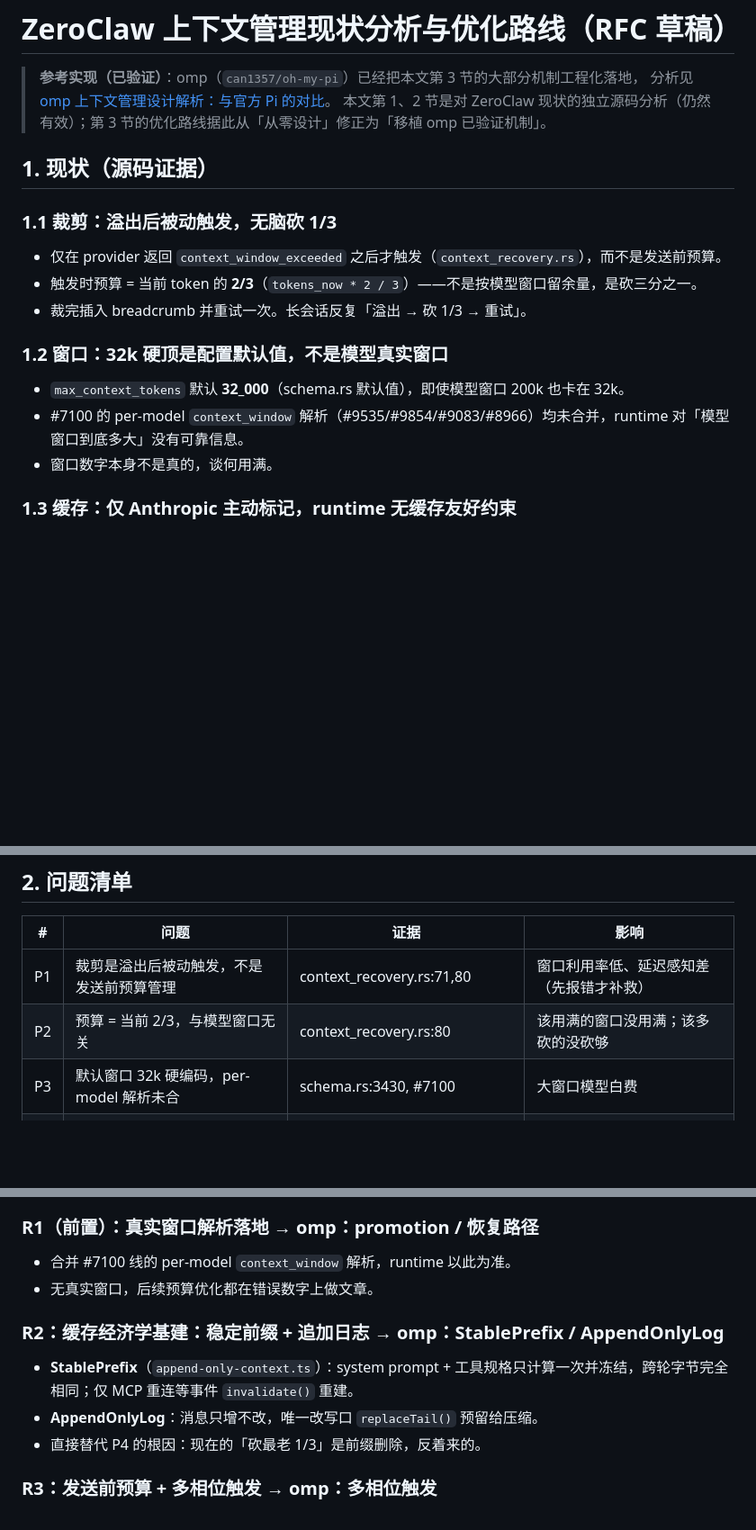
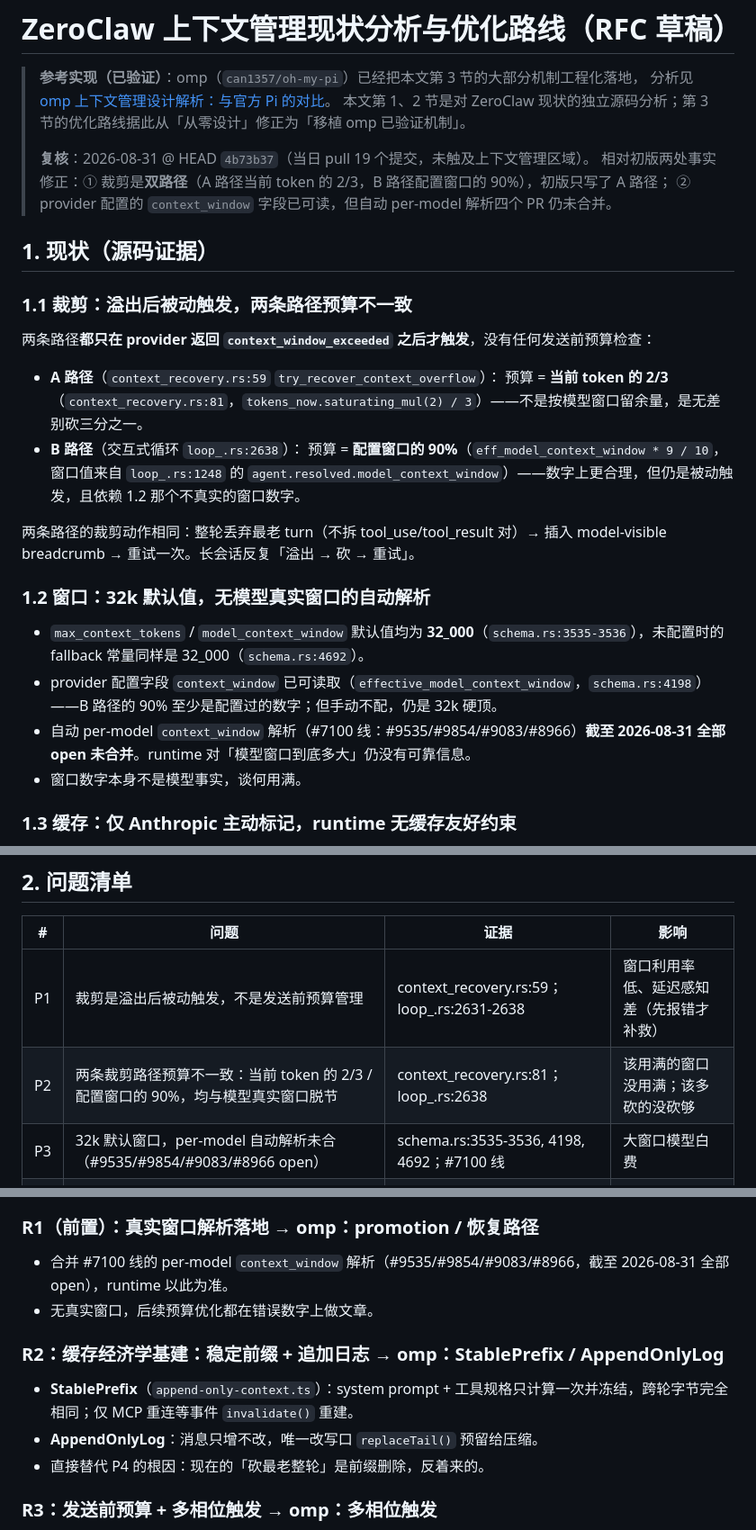
Before and after one commit to iintothewind/swan-post, a Markdown page: source/_posts/2026-08-09-243c320f68638216fffef87080cccd85.md, 3 parts joined by grey strips. Shown at 90% size. Rendered like a GitHub page; blank space fills up the shorter version.

Commit message:
updated posts

```diff
--- a/source/_posts/2026-08-09-243c320f68638216fffef87080cccd85.md
+++ b/source/_posts/2026-08-09-243c320f68638216fffef87080cccd85.md
@@ -13,21 +13,31 @@ gist_id: 243c320f68638216fffef87080cccd85
 
 > **参考实现（已验证）**：omp（`can1357/oh-my-pi`）已经把本文第 3 节的大部分机制工程化落地，
 > 分析见 [omp 上下文管理设计解析：与官方 Pi 的对比](https://gist.github.com/iintothewind/168f4cd49504e3aa8f7cdf86e8a0bbbd)。
-> 本文第 1、2 节是对 ZeroClaw 现状的独立源码分析（仍然有效）；第 3 节的优化路线据此从「从零设计」修正为「移植 omp 已验证机制」。
+> 本文第 1、2 节是对 ZeroClaw 现状的独立源码分析；第 3 节的优化路线据此从「从零设计」修正为「移植 omp 已验证机制」。
+>
+> **复核**：2026-08-31 @ HEAD `4b73b37`（当日 pull 19 个提交，未触及上下文管理区域）。
+> 相对初版两处事实修正：① 裁剪是**双路径**（A 路径当前 token 的 2/3，B 路径配置窗口的 90%），初版只写了 A 路径；
+> ② provider 配置的 `context_window` 字段已可读，但自动 per-model 解析四个 PR 仍未合并。
 
 ## 1. 现状（源码证据）
 
-### 1.1 裁剪：溢出后被动触发，无脑砍 1/3
+### 1.1 裁剪：溢出后被动触发，两条路径预算不一致
 
-- 仅在 provider 返回 `context_window_exceeded` 之后才触发（`context_recovery.rs`），而不是发送前预算。
-- 触发时预算 = 当前 token 的 **2/3**（`tokens_now * 2 / 3`）——不是按模型窗口留余量，是砍三分之一。
-- 裁完插入 breadcrumb 并重试一次。长会话反复「溢出 → 砍 1/3 → 重试」。
+两条路径**都只在 provider 返回 `context_window_exceeded` 之后才触发**，没有任何发送前预算检查：
 
-### 1.2 窗口：32k 硬顶是配置默认值，不是模型真实窗口
+- **A 路径**（`context_recovery.rs:59` `try_recover_context_overflow`）：
+  预算 = **当前 token 的 2/3**（`context_recovery.rs:81`，`tokens_now.saturating_mul(2) / 3`）——不是按模型窗口留余量，是无差别砍三分之一。
+- **B 路径**（交互式循环 `loop_.rs:2638`）：
+  预算 = **配置窗口的 90%**（`eff_model_context_window * 9 / 10`，窗口值来自 `loop_.rs:1248` 的 `agent.resolved.model_context_window`）——数字上更合理，但仍是被动触发，且依赖 1.2 那个不真实的窗口数字。
 
-- `max_context_tokens` 默认 **32_000**（schema.rs 默认值），即使模型窗口 200k 也卡在 32k。
-- #7100 的 per-model `context_window` 解析（#9535/#9854/#9083/#8966）均未合并，runtime 对「模型窗口到底多大」没有可靠信息。
-- 窗口数字本身不是真的，谈何用满。
+两条路径的裁剪动作相同：整轮丢弃最老 turn（不拆 tool_use/tool_result 对）→ 插入 model-visible breadcrumb → 重试一次。长会话反复「溢出 → 砍 → 重试」。
+
+### 1.2 窗口：32k 默认值，无模型真实窗口的自动解析
+
+- `max_context_tokens` / `model_context_window` 默认值均为 **32_000**（`schema.rs:3535-3536`），未配置时的 fallback 常量同样是 32_000（`schema.rs:4692`）。
+- provider 配置字段 `context_window` 已可读取（`effective_model_context_window`，`schema.rs:4198`）——B 路径的 90% 至少是配置过的数字；但手动不配，仍是 32k 硬顶。
+- 自动 per-model `context_window` 解析（#7100 线：#9535/#9854/#9083/#8966）**截至 2026-08-31 全部 open 未合并**。runtime 对「模型窗口到底多大」仍没有可靠信息。
+- 窗口数字本身不是模型事实，谈何用满。
 
 ### 1.3 缓存：仅 Anthropic 主动标记，runtime 无缓存友好约束
 
@@ -49,9 +59,9 @@ gist_id: 243c320f68638216fffef87080cccd85
 
 | # | 问题 | 证据 | 影响 |
 |---|------|------|------|
-| P1 | 裁剪是溢出后被动触发，不是发送前预算管理 | context_recovery.rs:71,80 | 窗口利用率低、延迟感知差（先报错才补救） |
-| P2 | 预算 = 当前 2/3，与模型窗口无关 | context_recovery.rs:80 | 该用满的窗口没用满；该多砍的没砍够 |
-| P3 | 默认窗口 32k 硬编码，per-model 解析未合 | schema.rs:3430, #7100 | 大窗口模型白费 |
+| P1 | 裁剪是溢出后被动触发，不是发送前预算管理 | context_recovery.rs:59；loop_.rs:2631-2638 | 窗口利用率低、延迟感知差（先报错才补救） |
+| P2 | 两条裁剪路径预算不一致：当前 token 的 2/3 / 配置窗口的 90%，均与模型真实窗口脱节 | context_recovery.rs:81；loop_.rs:2638 | 该用满的窗口没用满；该多砍的没砍够 |
+| P3 | 32k 默认窗口，per-model 自动解析未合（#9535/#9854/#9083/#8966 open） | schema.rs:3535-3536, 4198, 4692；#7100 线 | 大窗口模型白费 |
 | P4 | 前缀裁剪破坏 Anthropic 前缀缓存 | anthropic.rs 缓存标记 + history_trim | 缓存命中率低，重试 + 重写双倍成本 |
 | P5 | 无统一预算管线：窗口/缓存/裁剪互不知情 | 三文件各自独立 | 无法做「缓存友好裁剪」「稳定前缀」等优化 |
 
@@ -63,13 +73,13 @@ gist_id: 243c320f68638216fffef87080cccd85
 > 核心洞察：**上下文管理 ≈ 缓存管理**。以下 R 项标注其对应的 omp 实现（详见参考 gist），ZeroClaw 无需重新设计，照搬 + Rust 化即可。
 
 ### R1（前置）：真实窗口解析落地 → omp：promotion / 恢复路径
-- 合并 #7100 线的 per-model `context_window` 解析，runtime 以此为准。
+- 合并 #7100 线的 per-model `context_window` 解析（#9535/#9854/#9083/#8966，截至 2026-08-31 全部 open），runtime 以此为准。
 - 无真实窗口，后续预算优化都在错误数字上做文章。
 
 ### R2：缓存经济学基建：稳定前缀 + 追加日志 → omp：StablePrefix / AppendOnlyLog
 - **StablePrefix**（`append-only-context.ts`）：system prompt + 工具规格只计算一次并冻结，跨轮字节完全相同；仅 MCP 重连等事件 `invalidate()` 重建。
 - **AppendOnlyLog**：消息只增不改，唯一改写口 `replaceTail()` 预留给压缩。
-- 直接替代 P4 的根因：现在的「砍最老 1/3」是前缀删除，反着来的。
+- 直接替代 P4 的根因：现在的「砍最老整轮」是前缀删除，反着来的。
 
 ### R3：发送前预算 + 多相位触发 → omp：多相位触发
 - omp 触发时机：每轮 stale prune（无条件）→ 条件年龄 prune → pre-prompt / mid-turn / post-agent-end 阈值检查；handoff 策略 post-turn **defer**、mid-turn **suppress**；overflow / incomplete 恢复路径**强制 inline**。
```
Also changed, not shown: other parts of source/_posts/2026-08-09-243c320f68638216fffef87080cccd85.md (+1 -1 lines).
